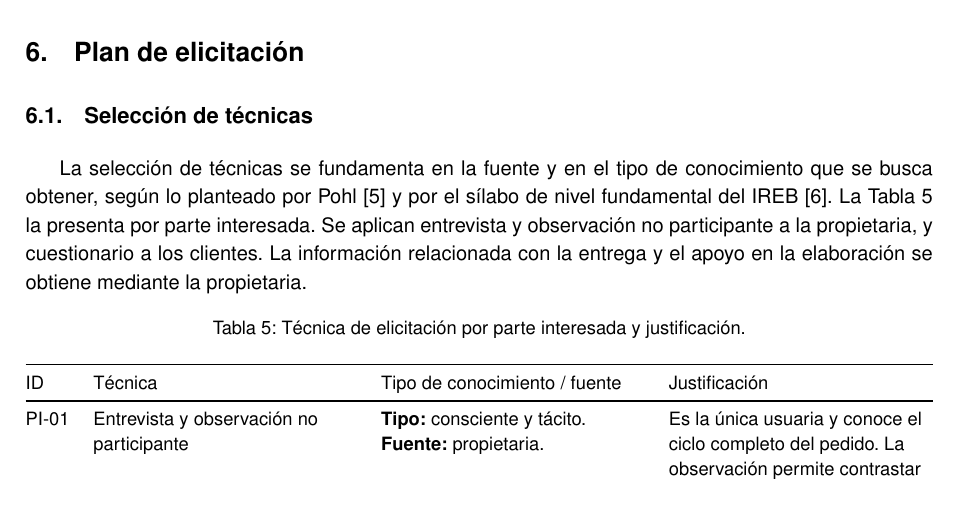
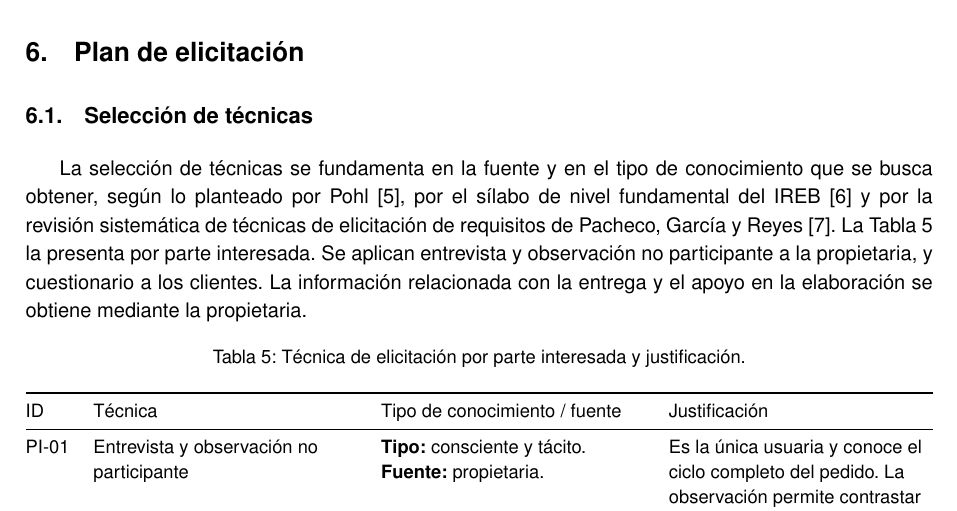
Before and after one commit to JulexyLlerena/ISR401-HLRS, a LaTeX document (PFC/E1/main.tex): part of page 13 of 22, cut so that both start at the same text. Compiled offline with pdfLaTeX.

Commit message:
Actualizar cita bibliográfica Selección de tecnicas

```diff
--- a/PFC/E1/main.tex
+++ b/PFC/E1/main.tex
@@ -463,7 +463,7 @@
 
 	\subsection{Selección de técnicas}
 
-	La selección de técnicas se fundamenta en la fuente y en el tipo de conocimiento que se busca obtener, según lo planteado por Pohl~\cite{pohl2025} y por el sílabo de nivel fundamental del IREB~\cite{ireb2026}. La Tabla~\ref{tab:tecnicas} la presenta por parte interesada. Se aplican entrevista y observación no participante a la propietaria, y cuestionario a los clientes. La información relacionada con la entrega y el apoyo en la elaboración se obtiene mediante la propietaria.
+	La selección de técnicas se fundamenta en la fuente y en el tipo de conocimiento que se busca obtener, según lo planteado por Pohl~\cite{pohl2025}, por el sílabo de nivel fundamental del IREB~\cite{ireb2026} y por la revisión sistemática de técnicas de elicitación de requisitos de Pacheco, García y Reyes~\cite{pacheco2018elicitation}. La Tabla~\ref{tab:tecnicas} la presenta por parte interesada. Se aplican entrevista y observación no participante a la propietaria, y cuestionario a los clientes. La información relacionada con la entrega y el apoyo en la elaboración se obtiene mediante la propietaria.
 
 	{\small
 		\begin{xltabular}{\textwidth}{@{}lYYY@{}}
```
